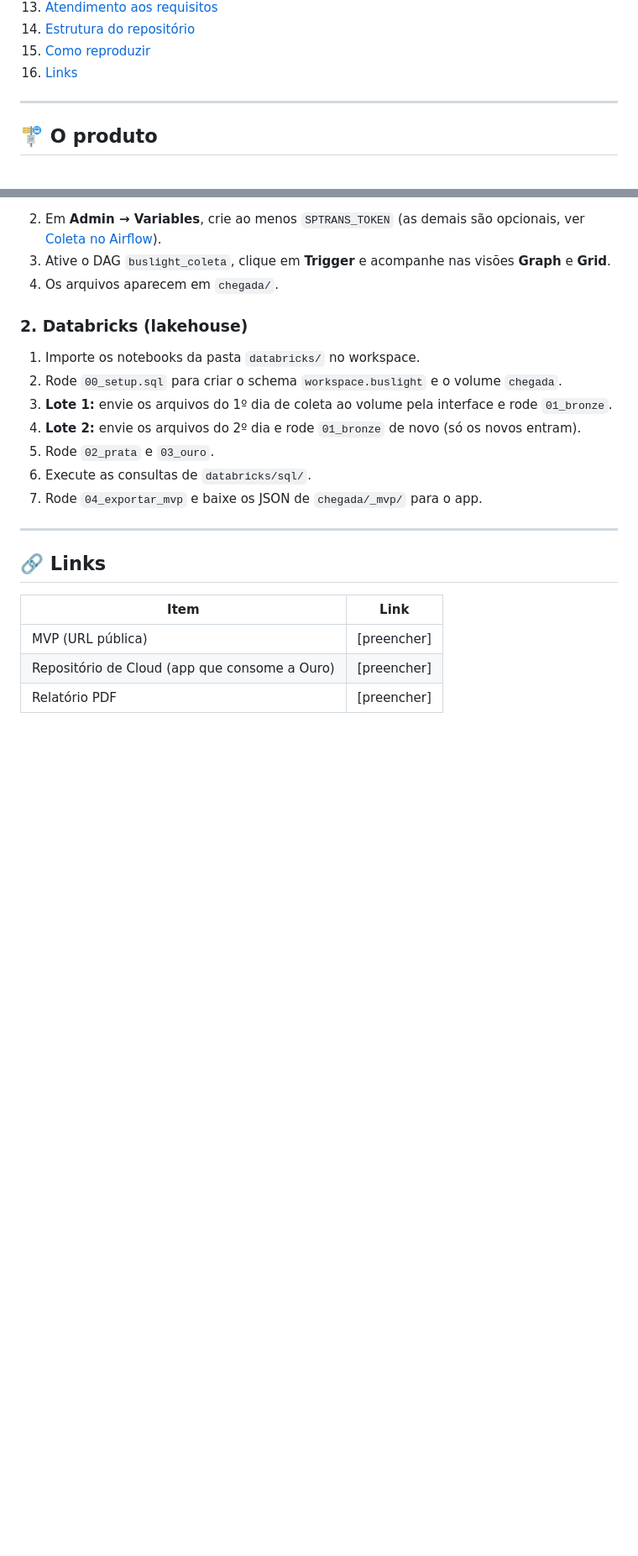
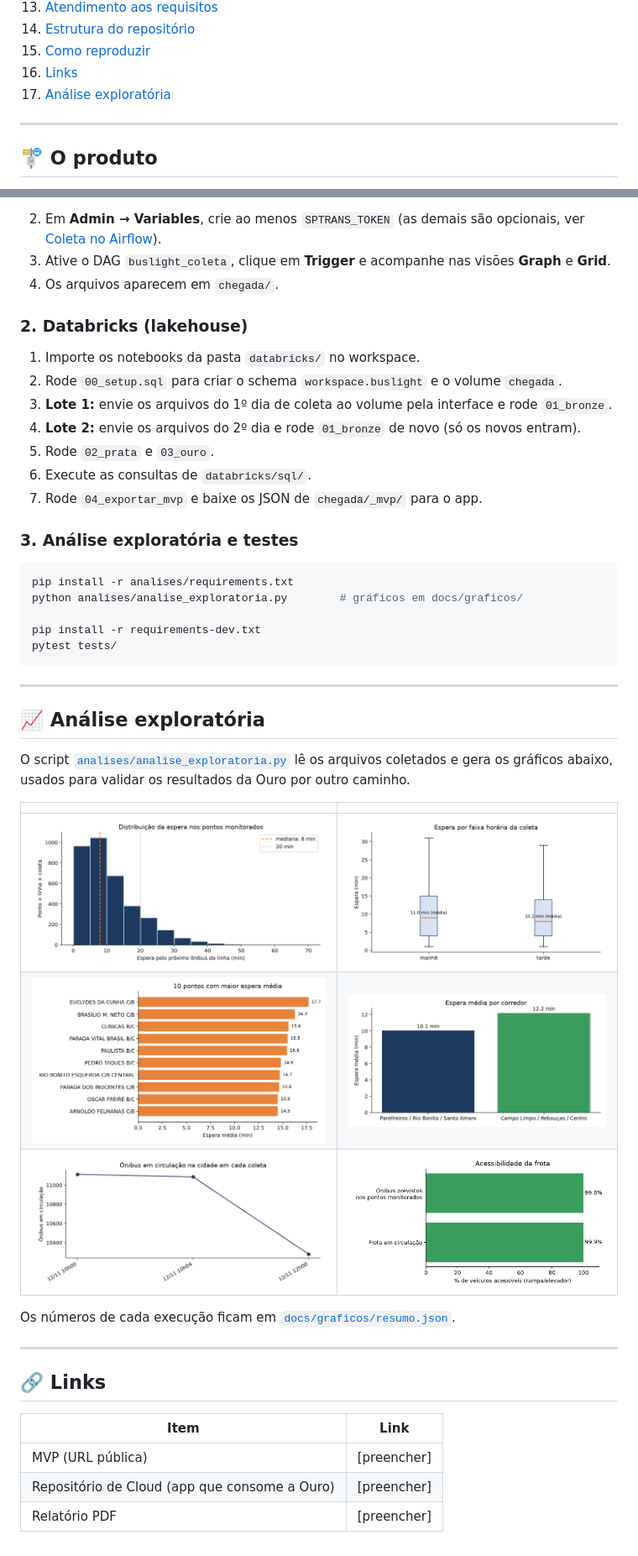
Before and after one commit to julialgalvao/GS_BigDataArchitecture-DataIntegration_BusLight, a Markdown page: README.md, 2 parts joined by grey strips. Shown at 84% size. Drawn GitHub-style; pictures changed too: docs/graficos/g1_distribuicao_espera.png (added), docs/graficos/g2_espera_por_faixa.png (added), docs/graficos/g3_top10_pontos.png (added); blank space fills up the shorter version.

Commit message:
Analise exploratoria com graficos e testes automatizados dos coletores

````diff
--- a/README.md
+++ b/README.md
@@ -35,6 +35,7 @@ Componente **Dados** do BusLight: o pipeline que coleta dados reais de ônibus,
 14. [Estrutura do repositório](#-estrutura-do-repositório)
 15. [Como reproduzir](#️-como-reproduzir)
 16. [Links](#-links)
+17. [Análise exploratória](#-análise-exploratória)
 
 ---
 
@@ -372,6 +379,29 @@ airflow standalone
 6. Execute as consultas de `databricks/sql/`.
 7. Rode `04_exportar_mvp` e baixe os JSON de `chegada/_mvp/` para o app.
 
+### 3. Análise exploratória e testes
+```bash
+pip install -r analises/requirements.txt
+python analises/analise_exploratoria.py        # gráficos em docs/graficos/
+
+pip install -r requirements-dev.txt
+pytest tests/
+```
+
+---
+
+## 📈 Análise exploratória
+
+O script [`analises/analise_exploratoria.py`](analises/analise_exploratoria.py) lê os arquivos coletados e gera os gráficos abaixo, usados para validar os resultados da Ouro por outro caminho.
+
+| | |
+|---|---|
+| ![Distribuição da espera](docs/graficos/g1_distribuicao_espera.png) | ![Espera por faixa horária](docs/graficos/g2_espera_por_faixa.png) |
+| ![Top 10 pontos](docs/graficos/g3_top10_pontos.png) | ![Espera por corredor](docs/graficos/g4_espera_por_corredor.png) |
+| ![Frota por coleta](docs/graficos/g5_frota_por_coleta.png) | ![Acessibilidade da frota](docs/graficos/g6_acessibilidade.png) |
+
+Os números de cada execução ficam em [`docs/graficos/resumo.json`](docs/graficos/resumo.json).
+
 ---
 
 ## 🔗 Links
````
Also changed, not shown: other parts of README.md (+8 -2 lines), 6 other files.
